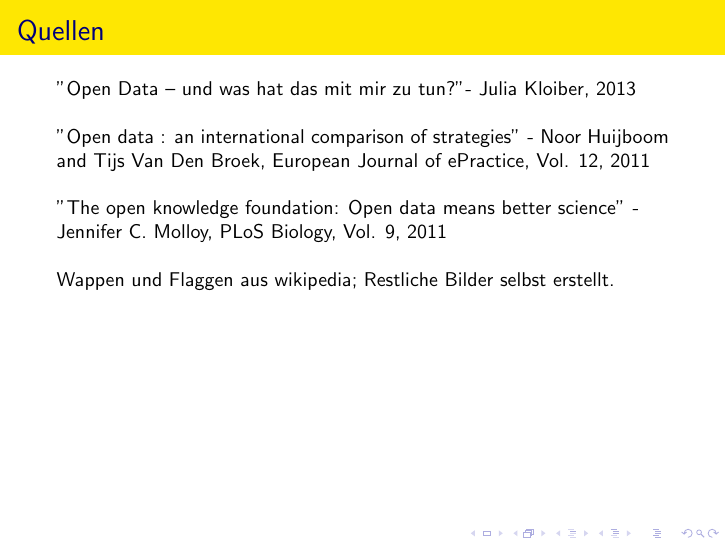
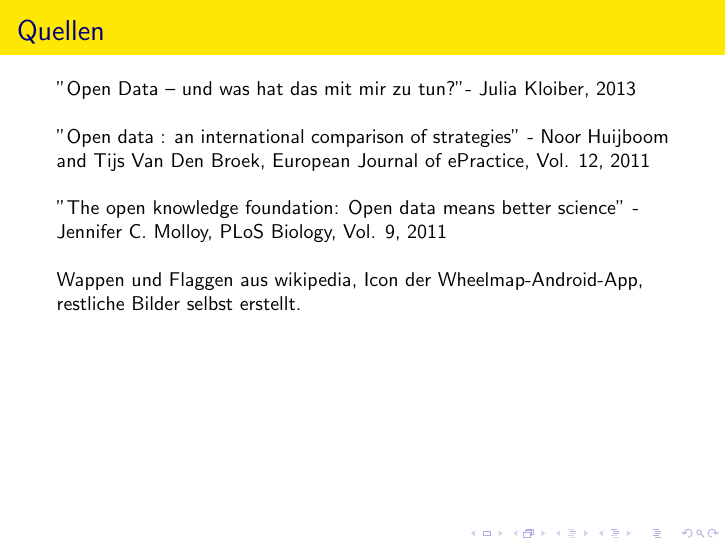
Before and after one commit to codeforpb/open-data-smalltalk, LaTeX slides (smalltalk_open_data.tex, which reads section_bib.tex): page 17 of 18. Compiled offline with pdfLaTeX.

Commit message:
added some image sources

```diff
--- a/section_bib.tex
+++ b/section_bib.tex
@@ -7,7 +7,7 @@
 "The open knowledge foundation: Open data means better science"
 - Jennifer C. Molloy, PLoS Biology, Vol. 9, 2011\\
 ~\\
-Wappen und Flaggen aus wikipedia; Restliche Bilder selbst erstellt.
+Wappen und Flaggen aus wikipedia, Icon der Wheelmap-Android-App, restliche Bilder selbst erstellt.
 \end{frame}
 
 
```
